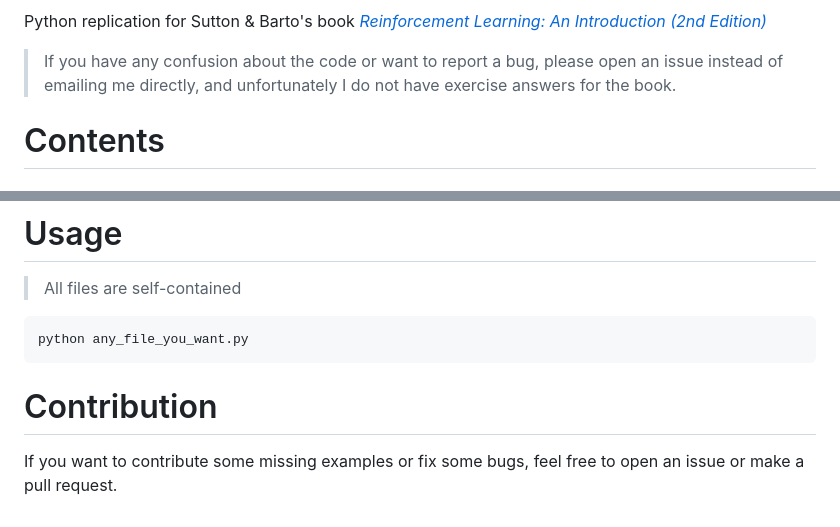
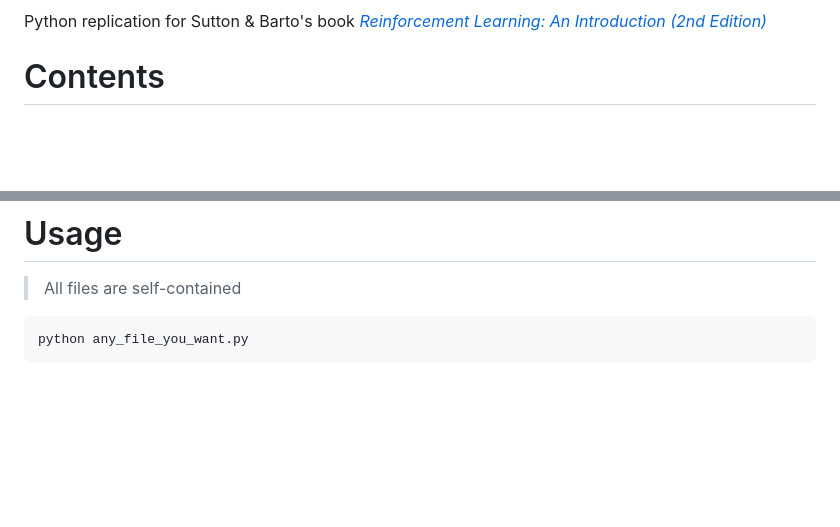
Before and after one commit to dreamboat26/RL-archive, a Markdown page: README.md, 2 parts joined by grey strips. Drawn GitHub-style; blank space fills up the shorter version.

````diff
--- a/README.md
+++ b/README.md
@@ -5,6 +3,4 @@
 Python replication for Sutton & Barto's book [*Reinforcement Learning: An Introduction (2nd Edition)*](http://incompleteideas.net/book/the-book-2nd.html)
-
-> If you have any confusion about the code or want to report a bug, please open an issue instead of emailing me directly, and unfortunately I do not have exercise answers for the book.
 
 # Contents
 
@@ -97,6 +93,3 @@ Python replication for Sutton & Barto's book [*Reinforcement Learning: An Introd
 ```commandline
 python any_file_you_want.py
 ```
-
-# Contribution
-If you want to contribute some missing examples or fix some bugs, feel free to open an issue or make a pull request.
````
Also changed, not shown: other parts of README.md (+0 -2 lines).
